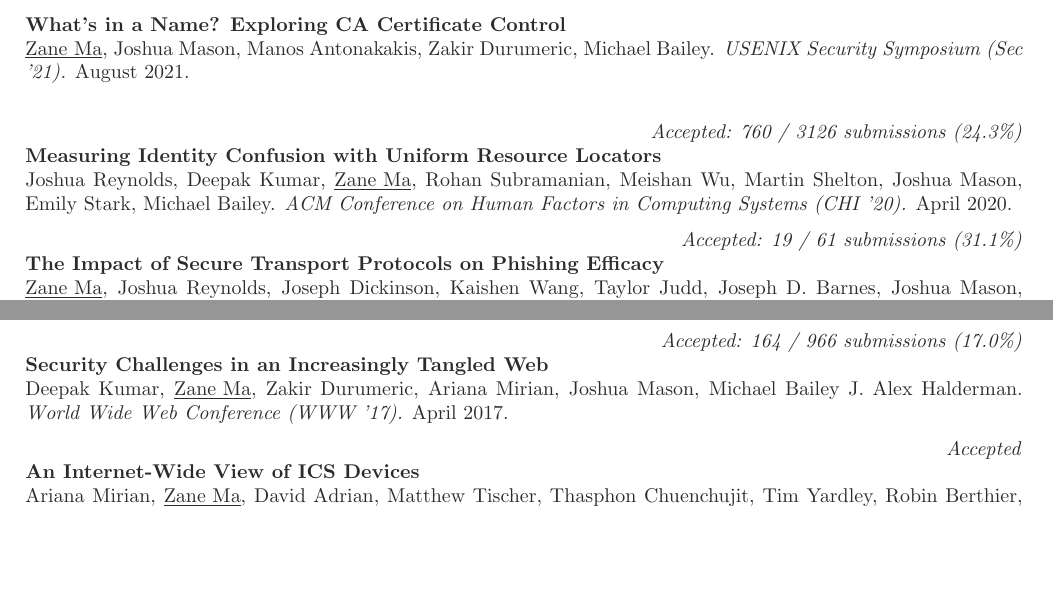
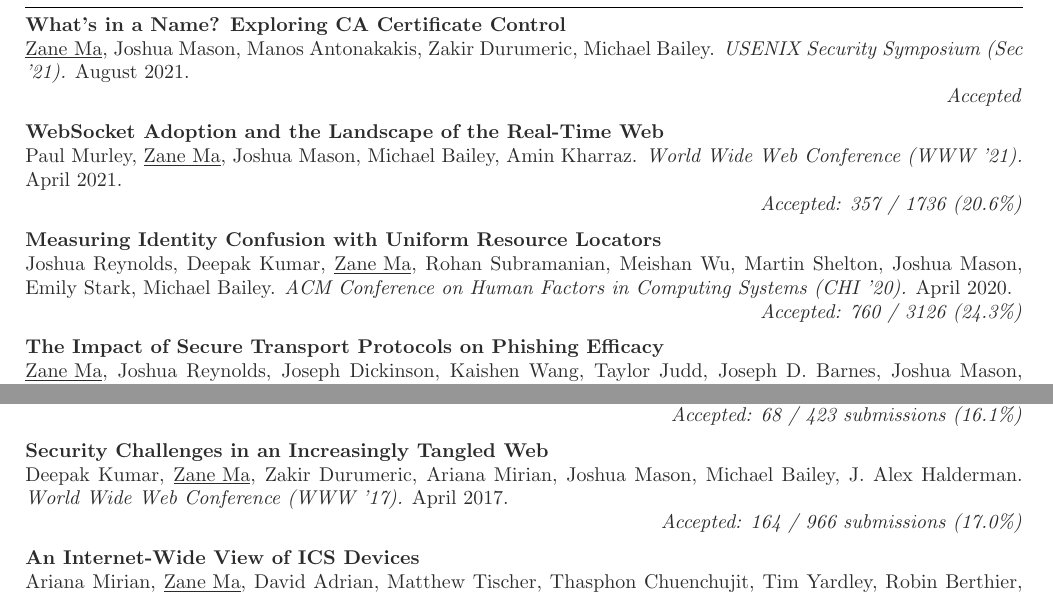
Before and after one commit to zzma/curriculum-vitae, a LaTeX CV (cv.tex): two parts of pages 1 and 2 of 3, joined at a grey line, cut so that both start at the same text, the shorter picture padded with empty space. Compiled offline with pdfLaTeX.

Commit message:
add websockets paper, clean up acceptance stats

```diff
--- a/cv.tex
+++ b/cv.tex
@@ -129,29 +129,33 @@ upon the properties of confidentiality, integrity, and authenticity. \\
 
 %-----------------------------------------------------
 
-\vspace{6pt}
-% {\raggedleft\textit{Accepted: 85 / 522 submissions (16.3\%)}\par}
-
 \textbf{What's in a Name? Exploring CA Certificate Control}\\
 \underline{Zane Ma}, Joshua Mason, Manos Antonakakis, Zakir Durumeric, Michael Bailey.
 \textit{USENIX Security Symposium (Sec '21).} August 2021.
 
-\vspace{12pt}
+%{\raggedleft\textit{Accepted: 113 / 521 submissions (21.7\%)}\par} ONLY FOR Fall deadline
+{\raggedleft\textit{Accepted}\par}
+\vspace{6pt}
 
 %-----------------------------------------------------
 
+\textbf{WebSocket Adoption and the Landscape of the Real-Time Web}\\
+Paul Murley, \underline{Zane Ma}, Joshua Mason, Michael Bailey, Amin Kharraz.
+\textit{World Wide Web Conference (WWW '21).} April 2021.
+
+{\raggedleft\textit{Accepted: 357 / 1736 (20.6\%)}\par}
 \vspace{6pt}
 
-{\raggedleft\textit{Accepted: 760 / 3126 submissions (24.3\%)}\par}
+%-----------------------------------------------------
 
 \textbf{Measuring Identity Confusion with Uniform Resource Locators}\\
 Joshua Reynolds, Deepak Kumar, \underline{Zane Ma}, Rohan Subramanian, Meishan Wu, Martin Shelton, Joshua Mason, Emily Stark, Michael Bailey.
 \textit{ACM Conference on Human Factors in Computing Systems (CHI '20).} April 2020.
 
-%-----------------------------------------------------
+{\raggedleft\textit{Accepted: 760 / 3126 (24.3\%)}\par}
 \vspace{6pt}
 
-{\raggedleft\textit{Accepted: 19 / 61 submissions (31.1\%)}\par}
+%-----------------------------------------------------
 
 \textbf{The Impact of Secure Transport Protocols on Phishing Efficacy}\\
 \underline{Zane Ma}, Joshua Reynolds, Joseph Dickinson, Kaishen Wang, Taylor Judd, Joseph D. Barnes, Joshua Mason, Michael Bailey.
@@ -196,3 +200,4 @@ Zakir Durumeric, \underline{Zane Ma}, Drew Springall, Richard Barnes, Nick Sulli
 Bailey, J. Alex Halderman, Vern Paxson.
 \textit{Network and Distributed Systems Symposium (NDSS '17).} February 2017.
 
+{\raggedleft\textit{Accepted: 68 / 423 submissions (16.1\%)}\par}
@@ -201,12 +204,10 @@ Bailey, J. Alex Halderman, Vern Paxson.
 \vspace{6pt}
-{\raggedleft\textit{Accepted: 164 / 966 submissions (17.0\%)}\par}
-
-\textbf{Security Challenges in an Increasingly Tangled Web}\\
-Deepak Kumar, \underline{Zane Ma}, Zakir Durumeric, Ariana Mirian, Joshua Mason, Michael Bailey J. Alex Halderman.
-\textit{World Wide Web Conference (WWW '17).} April 2017.
-
 
 %-----------------------------------------------------
 
+\textbf{Security Challenges in an Increasingly Tangled Web}\\
+Deepak Kumar, \underline{Zane Ma}, Zakir Durumeric, Ariana Mirian, Joshua Mason, Michael Bailey, J. Alex Halderman.
+\textit{World Wide Web Conference (WWW '17).} April 2017.
+
+{\raggedleft\textit{Accepted: 164 / 966 submissions (17.0\%)}\par}
 \vspace{6pt}
-{\raggedleft\textit{Accepted}\par}
```
Also changed, not shown: cv.tex (29 more changed lines).
